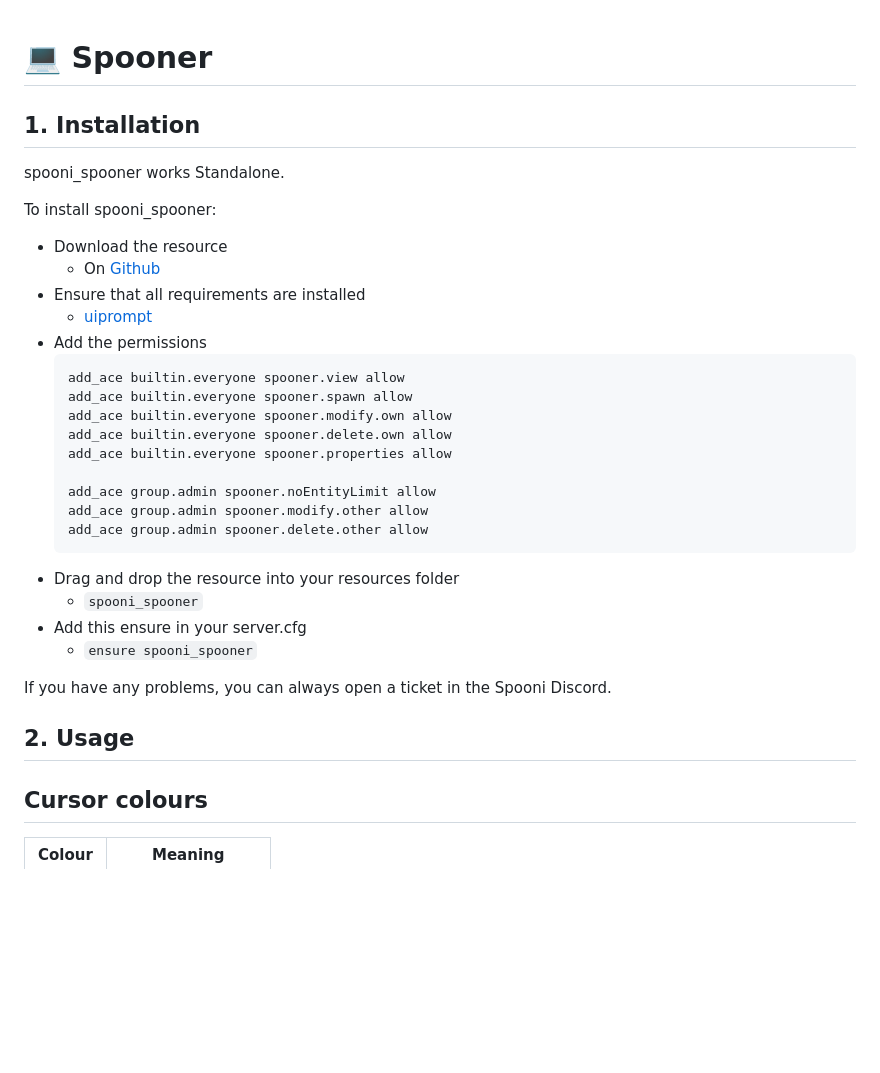
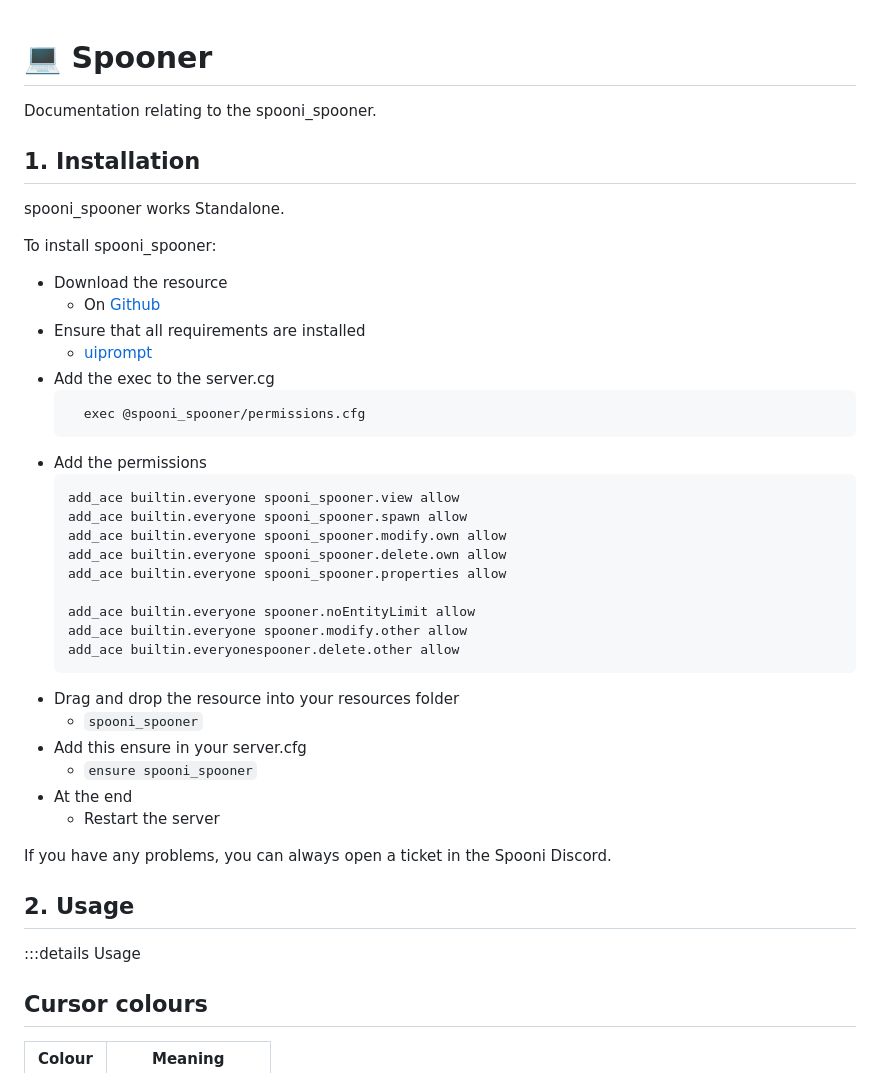
Before and after one commit to Spooni-Development/spooni_spooner, a Markdown page: README.md, the part around the change printed below. Rendered like a GitHub page; blank space fills up the shorter version.

````diff
--- a/README.md
+++ b/README.md
@@ -1,4 +1,5 @@
 # 💻 Spooner
+Documentation relating to the spooni_spooner.
 
 ## 1. Installation
 spooni_spooner works Standalone.
@@ -8,26 +9,33 @@ To install spooni_spooner:
   - On [Github](https://github.com/Spooni-Development/spooni_spooner)
 - Ensure that all requirements are installed
   - [uiprompt](https://github.com/kibook/redm-uiprompt)
+- Add the exec to the server.cg
+  ```
+    exec @spooni_spooner/permissions.cfg
+  ```
 - Add the permissions
     ```
-    add_ace builtin.everyone spooner.view allow
-    add_ace builtin.everyone spooner.spawn allow
-    add_ace builtin.everyone spooner.modify.own allow
-    add_ace builtin.everyone spooner.delete.own allow
-    add_ace builtin.everyone spooner.properties allow
+    add_ace builtin.everyone spooni_spooner.view allow
+    add_ace builtin.everyone spooni_spooner.spawn allow
+    add_ace builtin.everyone spooni_spooner.modify.own allow
+    add_ace builtin.everyone spooni_spooner.delete.own allow
+    add_ace builtin.everyone spooni_spooner.properties allow
 
-    add_ace group.admin spooner.noEntityLimit allow
-    add_ace group.admin spooner.modify.other allow
-    add_ace group.admin spooner.delete.other allow
+    add_ace builtin.everyone spooner.noEntityLimit allow
+    add_ace builtin.everyone spooner.modify.other allow
+    add_ace builtin.everyonespooner.delete.other allow
     ```
 - Drag and drop the resource into your resources folder
   - `spooni_spooner`
 - Add this ensure in your server.cfg
   - `ensure spooni_spooner`
+- At the end
+  - Restart the server
 
 If you have any problems, you can always open a ticket in the Spooni Discord.
 
 ## 2. Usage
+:::details Usage
 ## Cursor colours
 
 | Colour | Meaning            |
````
Also changed, not shown: other parts of README.md (+1 -0 lines).
